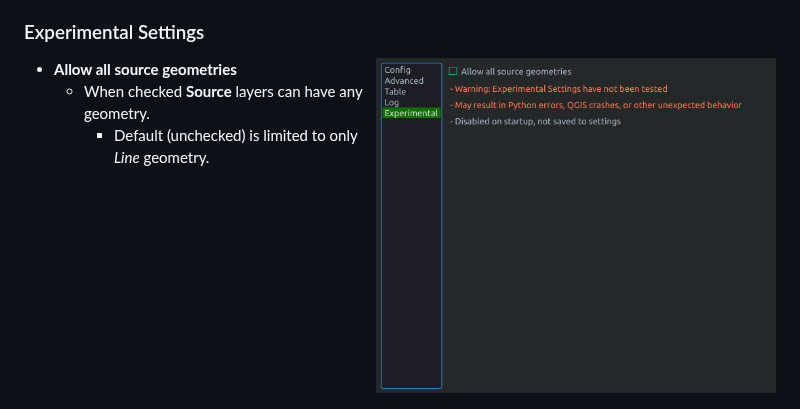
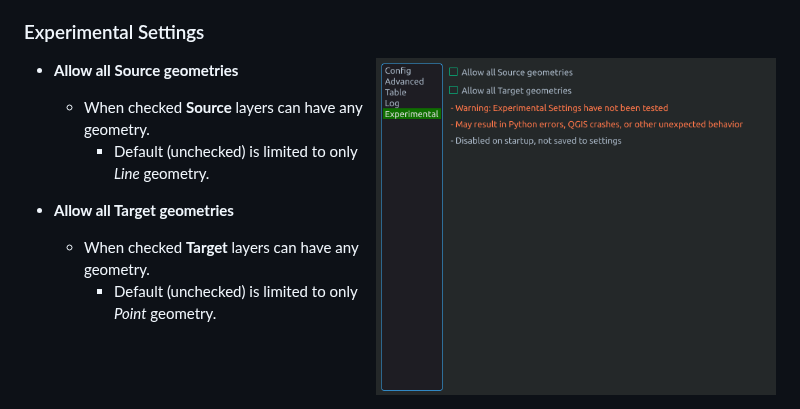
Before and after one commit to tetrakai1/GetFeats, a Markdown page: README.md, the part around the change. Rendered like a GitHub page; pictures changed too: img/readme/experimental_page.png.

Commit message:
Updated Readme for all target geoms option

```diff
--- a/README.md
+++ b/README.md
@@ -148,8 +148,12 @@ The plugin directory can be found from the QGIS menu bar:
 
   <img src="img/readme/experimental_page.png" align="right" width="400">
 
-  - **Allow all source geometries**
+  - **Allow all Source geometries**
     - When checked **Source** layers can have any geometry.
       - Default (unchecked) is limited to only *Line* geometry.
 
+  - **Allow all Target geometries**
+    - When checked **Target** layers can have any geometry.
+      - Default (unchecked) is limited to only *Point* geometry.
+
 <br clear="right"/>
```
Also changed, not shown: 1 other file.
